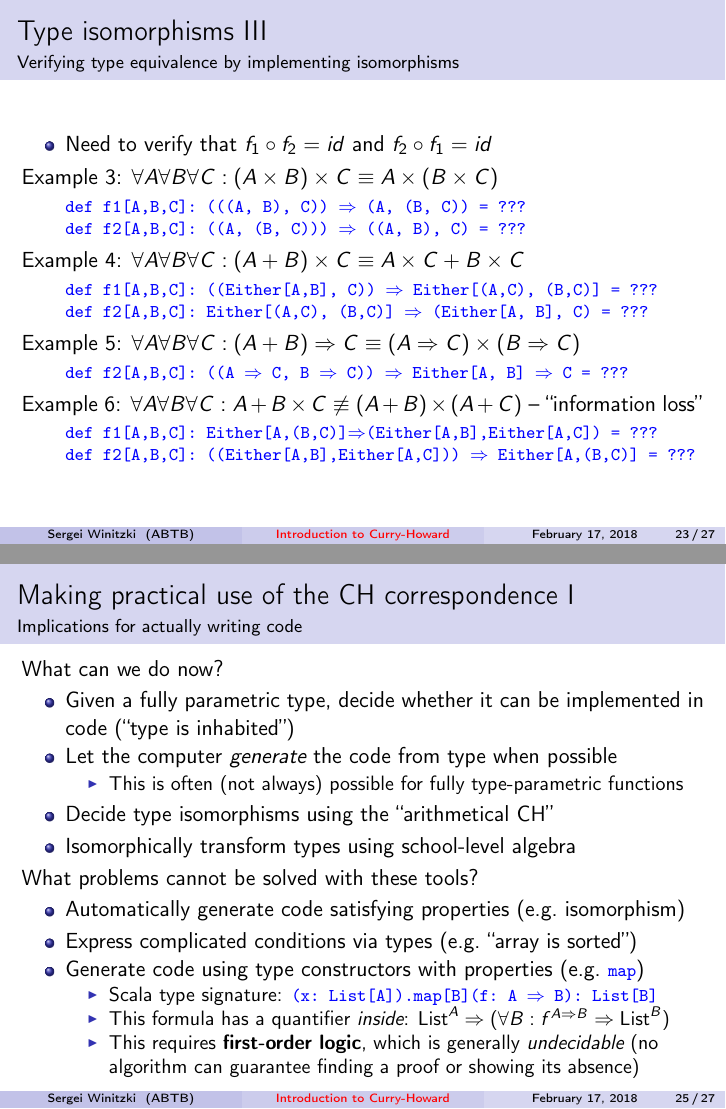
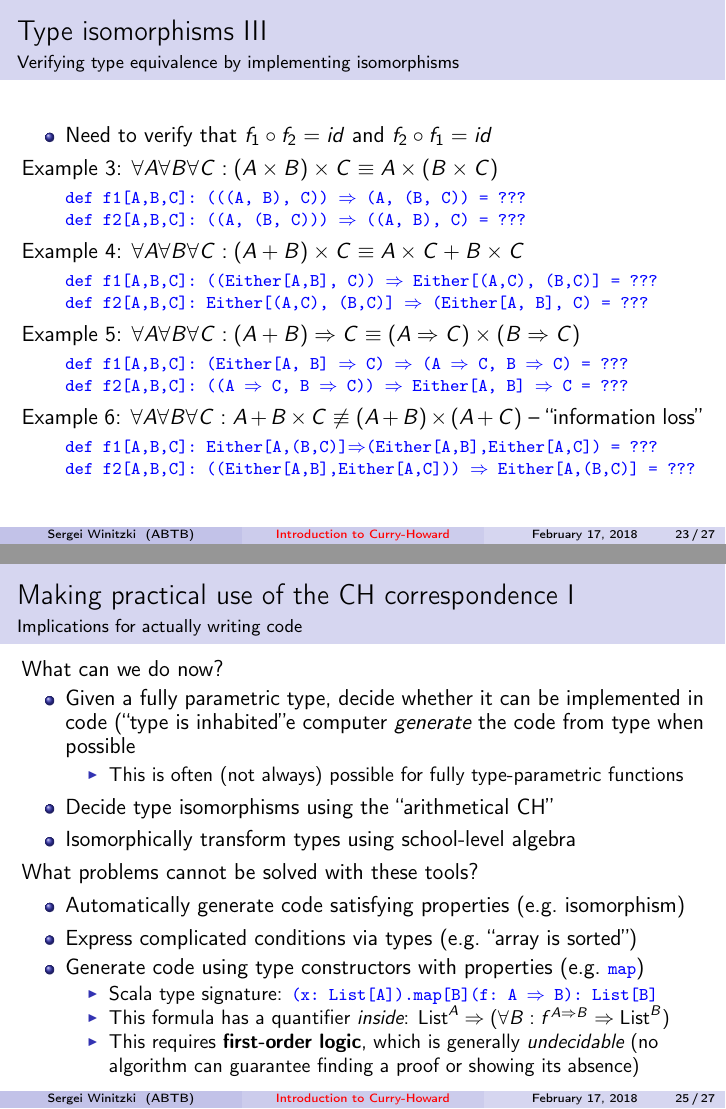
Before and after one commit to winitzki/sofp, LaTeX slides (curryhoward-2018-tutorial.tex): pages 23 and 25 of 27, joined at a grey line. Compiled offline with pdfLaTeX.

Commit message:
fix typo

```diff
--- a/curryhoward-2018-tutorial.tex
+++ b/curryhoward-2018-tutorial.tex
@@ -822,7 +822,7 @@ Example 4: $\forall A\forall B\forall C:(A+B)\times C\equiv A\times C+B\times C$
 \end{lyxcode}
 Example 5: $\forall A\forall B\forall C:(A+B)\Rightarrow C\equiv(A\Rightarrow C)\times(B\Rightarrow C)$
 \begin{lyxcode}
-\textcolor{blue}{\footnotesize{}def~f1{[}A,B,C{]}:~(Either{[}A,~B{]}~$\Rightarrow$~C)~$\Rightarrow$~(A~$\Rightarrow$~C,~B~$\Rightarrow$otnotesize \par}
+\textcolor{blue}{\footnotesize{}def~f1{[}A,B,C{]}:~(Either{[}A,~B{]}~$\Rightarrow$~C)~$\Rightarrow$~(A~$\Rightarrow$~C,~B~$\Rightarrow$~C)~=~???}{\footnotesize \par}
 
 \textcolor{blue}{\footnotesize{}def~f2{[}A,B,C{]}:~((A~$\Rightarrow$~C,~B~$\Rightarrow$~C))~$\Rightarrow$~Either{[}A,~B{]}~$\Rightarrow$~C~=~???}{\footnotesize \par}
 \end{lyxcode}
@@ -887,8 +887,7 @@ and powers
 What can we do now?
 \begin{itemize}
 \item Given a fully parametric type, decide whether it can be implemented
-in code (``type is inhabited'')
-\item Let the computer \emph{generate} the code from type when possible
+in code (``type is inhabited''e computer \emph{generate} the code from type when possible
 \begin{itemize}
 \item This is often (not always) possible for fully type-parametric functions
 \end{itemize}
```
Also changed, not shown: curryhoward-2018-tutorial.pdf, curryhoward-2018-tutorial.tex (2 more changed lines), 1 other file.
